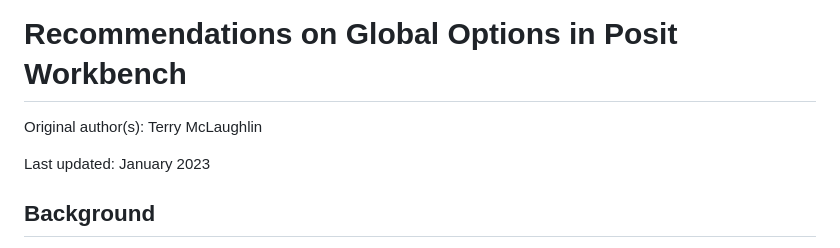
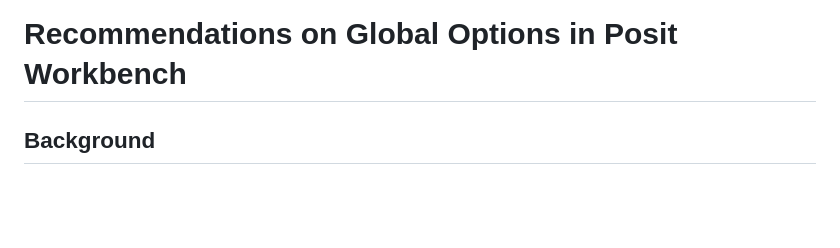
Before and after one commit to Public-Health-Scotland/R-Resources, a Markdown page: posit_workbench_and_global_options.md, the part around the change. GitHub-like rendering; blank space fills up the shorter version.

Commit message:
Update posit_workbench_and_global_options.md
Remove original author and last updated

```diff
--- a/posit_workbench_and_global_options.md
+++ b/posit_workbench_and_global_options.md
@@ -1,8 +1,4 @@
 # Recommendations on Global Options in Posit Workbench
-
-Original author(s): Terry McLaughlin
-
-Last updated: January 2023
 
 ## Background
 
```
